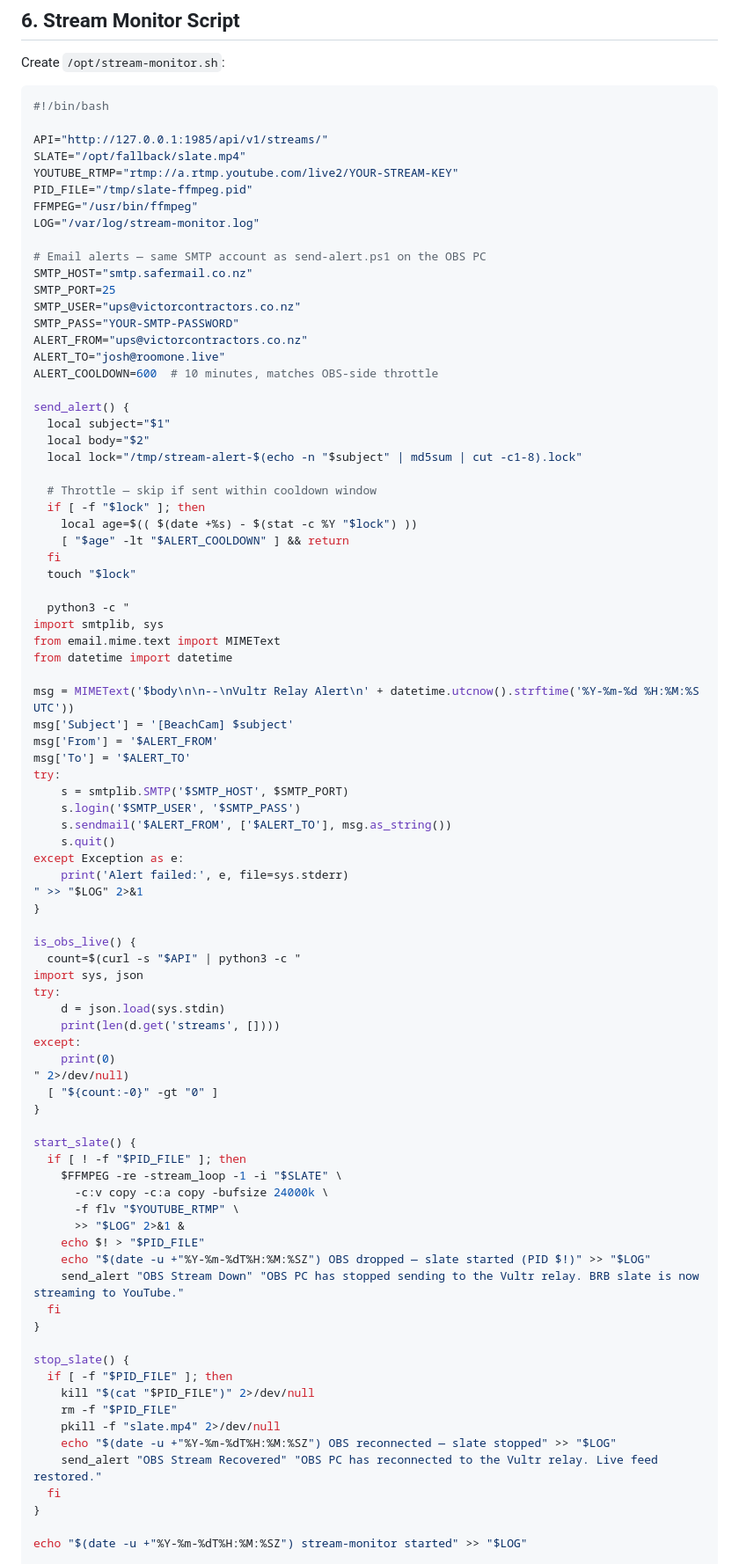
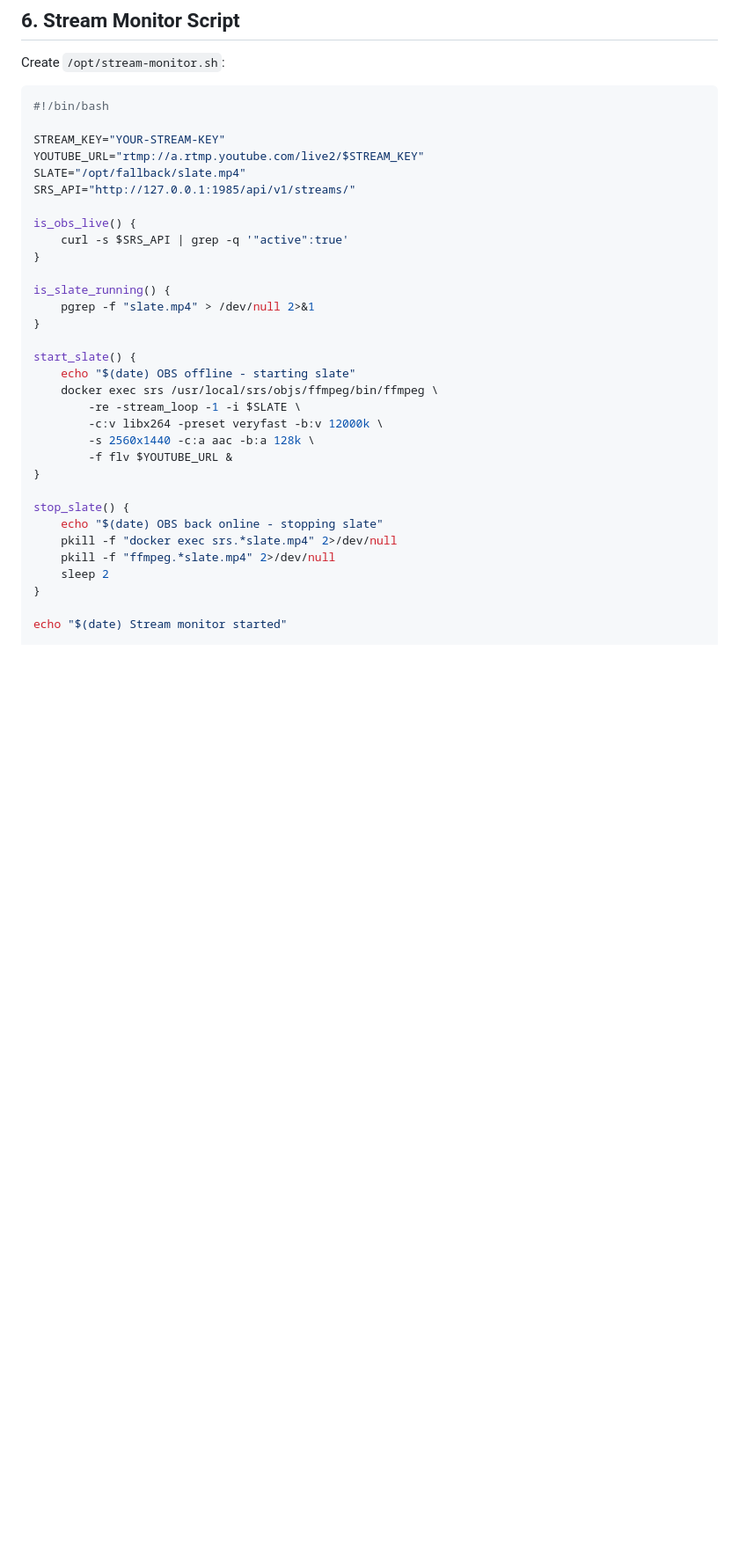
Before and after one commit to humberz/vcl-stream, a Markdown page: docs/vultr-relay.md, the part around one of its changes. Shown at 88% size. GitHub-like rendering; blank space fills up the shorter version.

Commit message:
vultr-relay: revert stream-monitor.sh to working version without SMTP alerting

````diff
--- a/docs/vultr-relay.md
+++ b/docs/vultr-relay.md
@@ -121,87 +121,35 @@ Create `/opt/stream-monitor.sh`:
 ```bash
 #!/bin/bash
 
-API="http://127.0.0.1:1985/api/v1/streams/"
+STREAM_KEY="YOUR-STREAM-KEY"
+YOUTUBE_URL="rtmp://a.rtmp.youtube.com/live2/$STREAM_KEY"
 SLATE="/opt/fallback/slate.mp4"
-YOUTUBE_RTMP="rtmp://a.rtmp.youtube.com/live2/YOUR-STREAM-KEY"
-PID_FILE="/tmp/slate-ffmpeg.pid"
-FFMPEG="/usr/bin/ffmpeg"
-LOG="/var/log/stream-monitor.log"
+SRS_API="http://127.0.0.1:1985/api/v1/streams/"
 
-# Email alerts — same SMTP account as send-alert.ps1 on the OBS PC
-SMTP_HOST="smtp.safermail.co.nz"
-SMTP_PORT=25
-SMTP_USER="ups@victorcontractors.co.nz"
-SMTP_PASS="YOUR-SMTP-PASSWORD"
-ALERT_FROM="ups@victorcontractors.co.nz"
-ALERT_TO="josh@roomone.live"
-ALERT_COOLDOWN=600  # 10 minutes, matches OBS-side throttle
-
-send_alert() {
-  local subject="$1"
-  local body="$2"
-  local lock="/tmp/stream-alert-$(echo -n "$subject" | md5sum | cut -c1-8).lock"
-
-  # Throttle — skip if sent within cooldown window
-  if [ -f "$lock" ]; then
-    local age=$(( $(date +%s) - $(stat -c %Y "$lock") ))
-    [ "$age" -lt "$ALERT_COOLDOWN" ] && return
-  fi
-  touch "$lock"
-
-  python3 -c "
-import smtplib, sys
-from email.mime.text import MIMEText
-from datetime import datetime
-
-msg = MIMEText('$body\n\n--\nVultr Relay Alert\n' + datetime.utcnow().strftime('%Y-%m-%d %H:%M:%S UTC'))
-msg['Subject'] = '[BeachCam] $subject'
-msg['From'] = '$ALERT_FROM'
-msg['To'] = '$ALERT_TO'
-try:
-    s = smtplib.SMTP('$SMTP_HOST', $SMTP_PORT)
-    s.login('$SMTP_USER', '$SMTP_PASS')
-    s.sendmail('$ALERT_FROM', ['$ALERT_TO'], msg.as_string())
-    s.quit()
-except Exception as e:
-    print('Alert failed:', e, file=sys.stderr)
-" >> "$LOG" 2>&1
+is_obs_live() {
+    curl -s $SRS_API | grep -q '"active":true'
 }
 
-is_obs_live() {
-  count=$(curl -s "$API" | python3 -c "
-import sys, json
-try:
-    d = json.load(sys.stdin)
-    print(len(d.get('streams', [])))
-except:
-    print(0)
-" 2>/dev/null)
-  [ "${count:-0}" -gt "0" ]
+is_slate_running() {
+    pgrep -f "slate.mp4" > /dev/null 2>&1
 }
 
 start_slate() {
-  if [ ! -f "$PID_FILE" ]; then
-    $FFMPEG -re -stream_loop -1 -i "$SLATE" \
-      -c:v copy -c:a copy -bufsize 24000k \
-      -f flv "$YOUTUBE_RTMP" \
-      >> "$LOG" 2>&1 &
-    echo $! > "$PID_FILE"
-    echo "$(date -u +"%Y-%m-%dT%H:%M:%SZ") OBS dropped — slate started (PID $!)" >> "$LOG"
-    send_alert "OBS Stream Down" "OBS PC has stopped sending to the Vultr relay. BRB slate is now streaming to YouTube."
-  fi
+    echo "$(date) OBS offline - starting slate"
+    docker exec srs /usr/local/srs/objs/ffmpeg/bin/ffmpeg \
+        -re -stream_loop -1 -i $SLATE \
+        -c:v libx264 -preset veryfast -b:v 12000k \
+        -s 2560x1440 -c:a aac -b:a 128k \
+        -f flv $YOUTUBE_URL &
 }
 
 stop_slate() {
-  if [ -f "$PID_FILE" ]; then
-    kill "$(cat "$PID_FILE")" 2>/dev/null
-    rm -f "$PID_FILE"
-    pkill -f "slate.mp4" 2>/dev/null
-    echo "$(date -u +"%Y-%m-%dT%H:%M:%SZ") OBS reconnected — slate stopped" >> "$LOG"
-    send_alert "OBS Stream Recovered" "OBS PC has reconnected to the Vultr relay. Live feed restored."
-  fi
+    echo "$(date) OBS back online - stopping slate"
+    pkill -f "docker exec srs.*slate.mp4" 2>/dev/null
+    pkill -f "ffmpeg.*slate.mp4" 2>/dev/null
+    sleep 2
 }
 
-echo "$(date -u +"%Y-%m-%dT%H:%M:%SZ") stream-monitor started" >> "$LOG"
+echo "$(date) Stream monitor started"
 
 while true; do
````
Also changed, not shown: other parts of docs/vultr-relay.md (+10 -6 lines).
